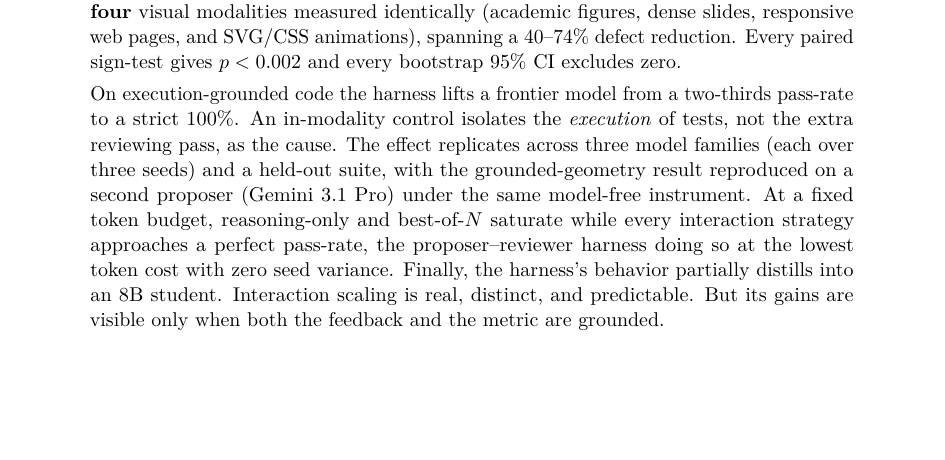
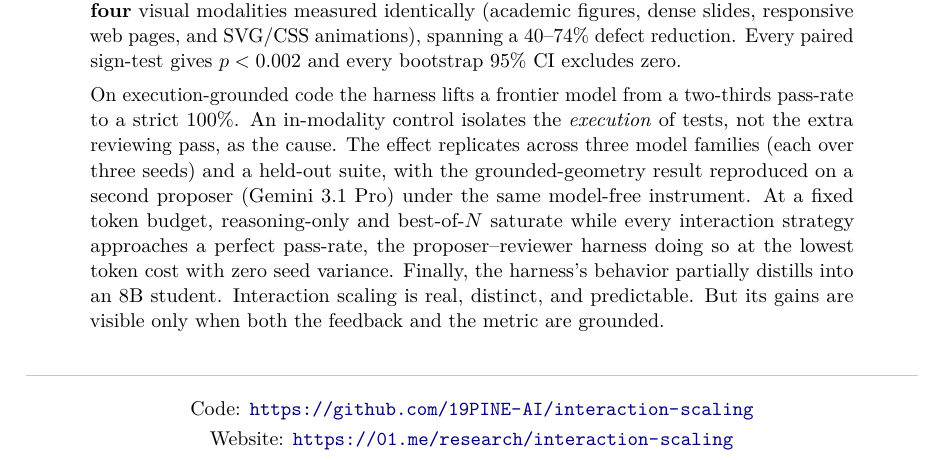
Before and after one commit to 19PINE-AI/interaction-scaling, a LaTeX paper (paper/main.tex): part of page 1 of 23, cut so that both start at the same text, the shorter picture padded with empty space. Compiled offline with pdfLaTeX.

Commit message:
Add Code/Website links below abstract
Co-Authored-By: Claude Opus 4.8 (1M context) <noreply@anthropic.com>

```diff
--- a/paper/main.tex
+++ b/paper/main.tex
@@ -60,6 +60,12 @@ Test-time compute is dominated by two scaling axes that both operate inside a mo
 
 On execution-grounded code the harness lifts a frontier model from a two-thirds pass-rate to a strict $100\%$. An in-modality control isolates the \emph{execution} of tests, not the extra reviewing pass, as the cause. The effect replicates across three model families (each over three seeds) and a held-out suite, with the grounded-geometry result reproduced on a second proposer (Gemini~3.1~Pro) under the same model-free instrument. At a fixed token budget, reasoning-only and best-of-$N$ saturate while every interaction strategy approaches a perfect pass-rate, the proposer--reviewer harness doing so at the lowest token cost with zero seed variance. Finally, the harness's behavior partially distills into an $8$B student. Interaction scaling is real, distinct, and predictable. But its gains are visible only when both the feedback and the metric are grounded.
 \end{abstract}
+\begin{center}
+\small
+Code: \url{https://github.com/19PINE-AI/interaction-scaling} \\[2pt]
+Website: \url{https://01.me/research/interaction-scaling}
+\end{center}
+\vspace{-0.6em}
 
 \input{sec_intro}
 \input{sec_related}
```
Also changed, not shown: paper/main.pdf.
